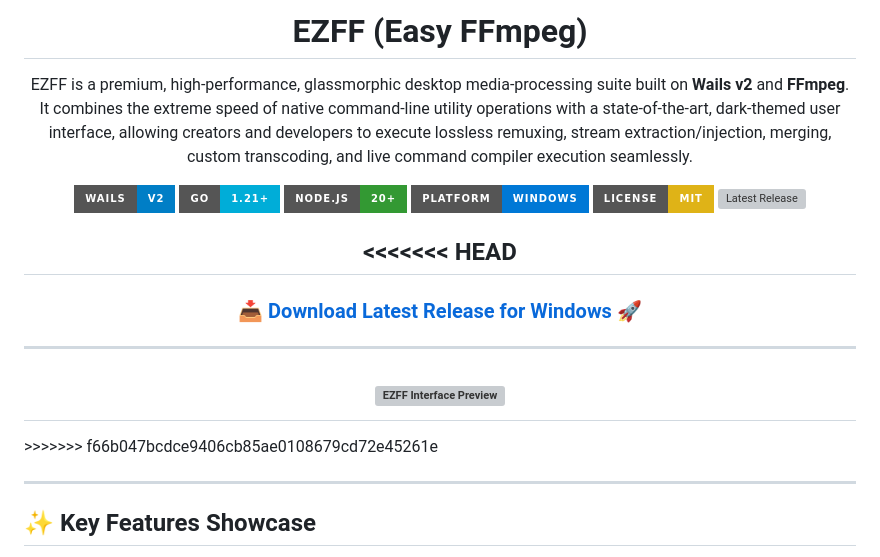
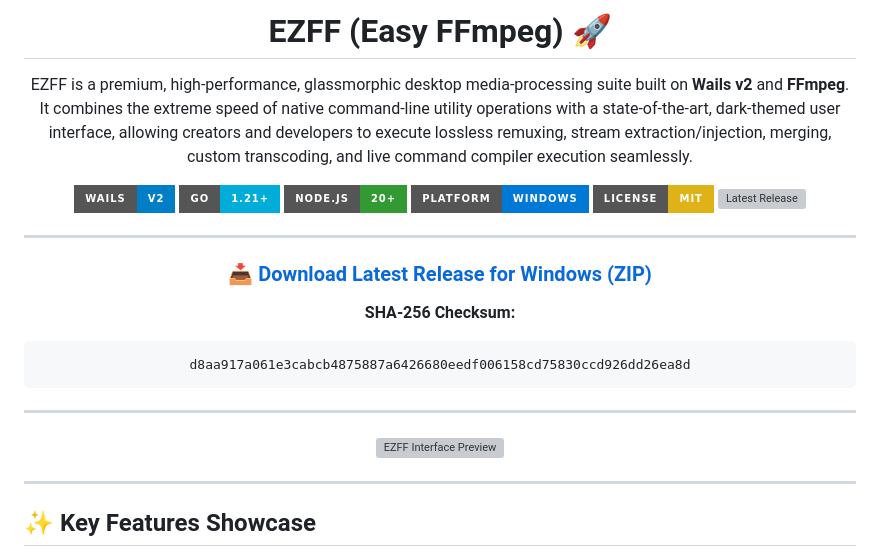
Before and after one commit to mohmd-v1/EZFF, a Markdown page: README.md, the part around one of its changes. Drawn GitHub-style; badges without logos; grey boxes are pictures that could not be loaded.

Commit message:
docs: Fix merge conflict and link direct download ZIP with SHA-256 hash

````diff
--- a/README.md
+++ b/README.md
@@ -5,5 +4,5 @@
 
-# EZFF (Easy FFmpeg)
+# EZFF (Easy FFmpeg) 🚀
 EZFF is a premium, high-performance, glassmorphic desktop media-processing suite built on **Wails v2** and **FFmpeg**. It combines the extreme speed of native command-line utility operations with a state-of-the-art, dark-themed user interface, allowing creators and developers to execute lossless remuxing, stream extraction/injection, merging, custom transcoding, and live command compiler execution seamlessly.
 
 [![Wails](https://img.shields.io/badge/Wails-v2-blue?style=for-the-badge&logo=go)](https://wails.io)
@@ -13,18 +12,20 @@ EZFF is a premium, high-performance, glassmorphic desktop media-processing suite
 [![License](https://img.shields.io/badge/License-MIT-yellow.svg?style=for-the-badge)](LICENSE)
 [![Latest Release](https://img.shields.io/github/v/release/mohmd-v1/EZFF?style=for-the-badge&color=59D14F)](https://github.com/mohmd-v1/EZFF/releases)
 
-
-<<<<<<< HEAD
 ---
 
-### 📥 [Download Latest Release for Windows](https://github.com/mohmd-v1/EZFF/releases) 🚀
+### 📥 [Download Latest Release for Windows (ZIP)](https://github.com/mohmd-v1/EZFF/releases/download/untagged-8f65d754a69ae3cb3add/EZFF-Windows.zip)
+
+**SHA-256 Checksum:**
+```text
+d8aa917a061e3cabcb4875887a6426680eedf006158cd75830ccd926dd26ea8d
+```
 
 ---
 
 ![EZFF Interface Preview](assets/preview.png)
-=======
+
 </div>
->>>>>>> f66b047bcdce9406cb85ae0108679cd72e45261e
 
 ---
 
````
Also changed, not shown: other parts of README.md (+1 -2 lines).
